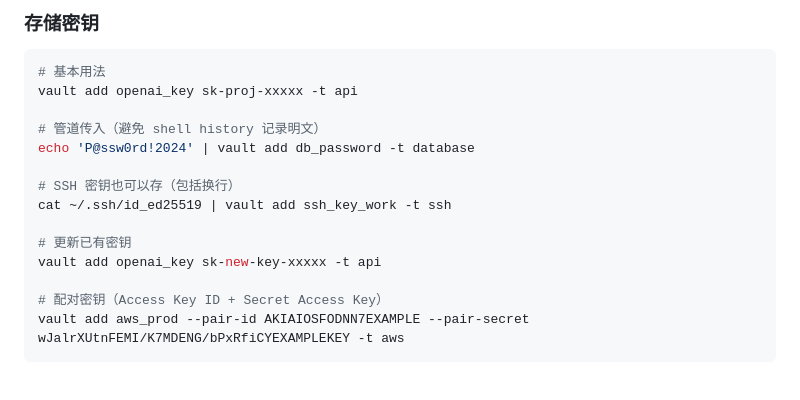
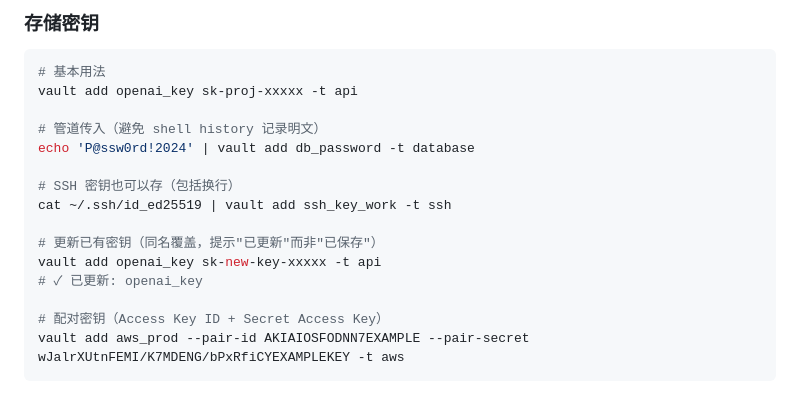
Before and after one commit to g321net/vault, a Markdown page: MANUAL.md, the part around the change. GitHub-like rendering.

Commit message:
docs: sync IMPLEMENTATION.md and MANUAL.md after add_secret return change

```diff
--- a/MANUAL.md
+++ b/MANUAL.md
@@ -64,8 +64,9 @@ echo 'P@ssw0rd!2024' | vault add db_password -t database
 # SSH 密钥也可以存（包括换行）
 cat ~/.ssh/id_ed25519 | vault add ssh_key_work -t ssh
 
-# 更新已有密钥
+# 更新已有密钥（同名覆盖，提示"已更新"而非"已保存"）
 vault add openai_key sk-new-key-xxxxx -t api
+# ✓ 已更新: openai_key
 
 # 配对密钥（Access Key ID + Secret Access Key）
 vault add aws_prod --pair-id AKIAIOSFODNN7EXAMPLE --pair-secret wJalrXUtnFEMI/K7MDENG/bPxRfiCYEXAMPLEKEY -t aws
```
Also changed, not shown: IMPLEMENTATION.md (+1 -1 lines).
